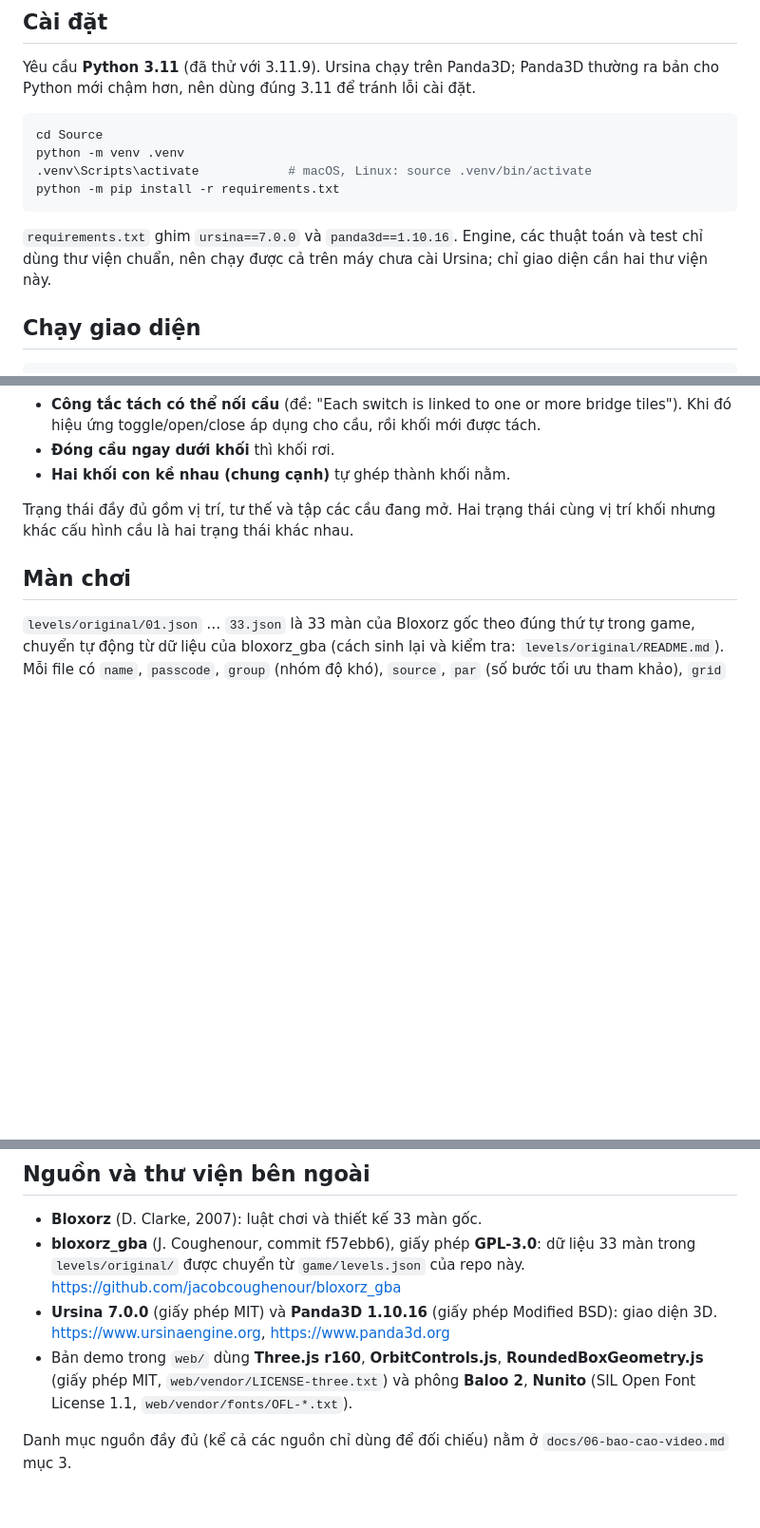
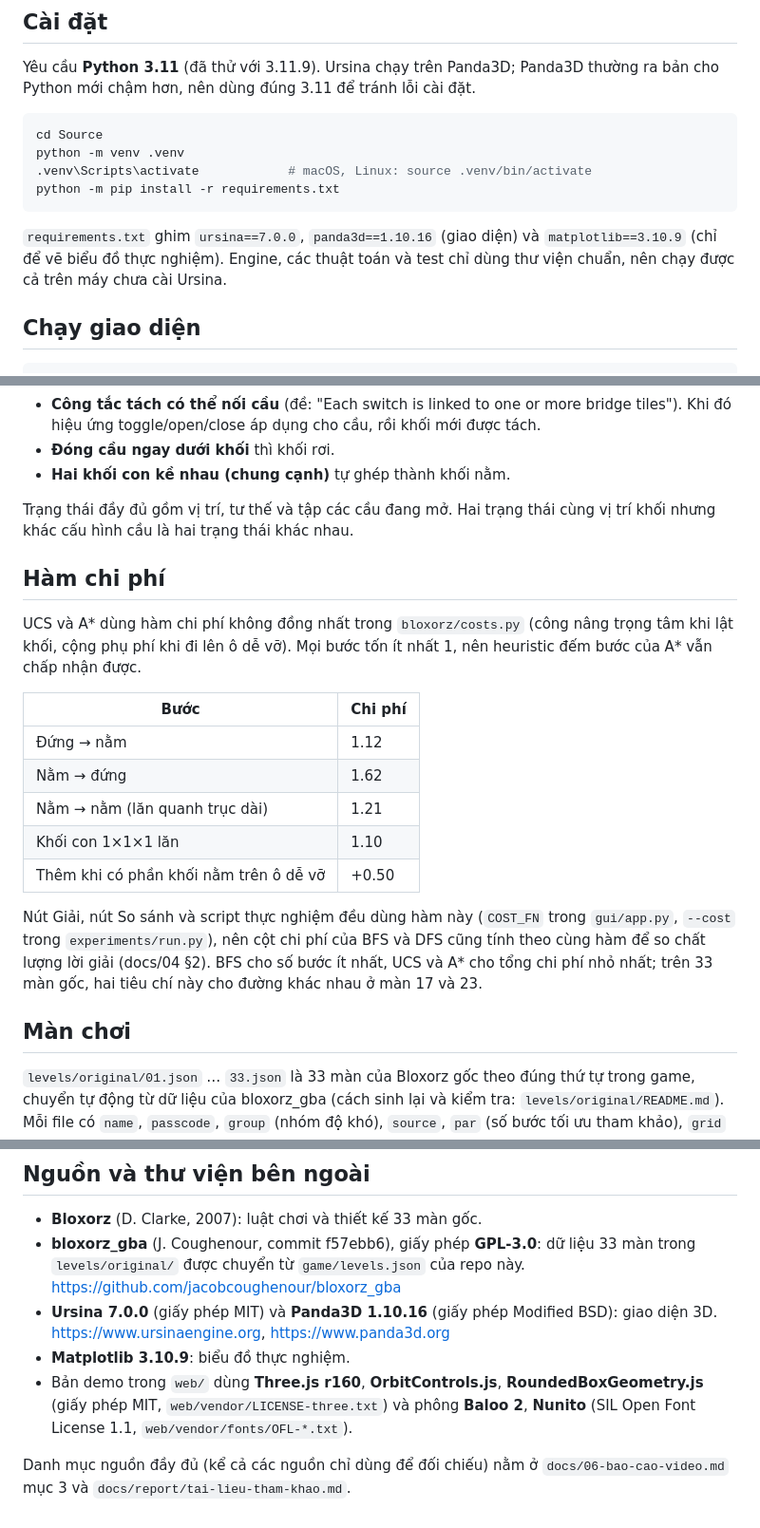
Before and after one commit to nguyentan10052006-cmyk/AI-P1, a Markdown page: Source/README.md, 3 parts joined by grey strips. Shown at 95% size. GitHub-like rendering; blank space fills up the shorter version.

````diff
--- a/Source/README.md
+++ b/Source/README.md
@@ -13,7 +13,7 @@ python -m venv .venv
 python -m pip install -r requirements.txt
 ```
 
-`requirements.txt` ghim `ursina==7.0.0` và `panda3d==1.10.16`. Engine, các thuật toán và test chỉ dùng thư viện chuẩn, nên chạy được cả trên máy chưa cài Ursina; chỉ giao diện cần hai thư viện này.
+`requirements.txt` ghim `ursina==7.0.0`, `panda3d==1.10.16` (giao diện) và `matplotlib==3.10.9` (chỉ để vẽ biểu đồ thực nghiệm). Engine, các thuật toán và test chỉ dùng thư viện chuẩn, nên chạy được cả trên máy chưa cài Ursina.
 
 ## Chạy giao diện
 
@@ -87,6 +87,20 @@ Luật theo đề bài (mục 2). Các điểm đề bài chưa nói rõ, nhóm
 
 Trạng thái đầy đủ gồm vị trí, tư thế và tập các cầu đang mở. Hai trạng thái cùng vị trí khối nhưng khác cấu hình cầu là hai trạng thái khác nhau.
 
+## Hàm chi phí
+
+UCS và A* dùng hàm chi phí không đồng nhất trong `bloxorz/costs.py` (công nâng trọng tâm khi lật khối, cộng phụ phí khi đi lên ô dễ vỡ). Mọi bước tốn ít nhất 1, nên heuristic đếm bước của A* vẫn chấp nhận được.
+
+| Bước | Chi phí |
+|---|---|
+| Đứng → nằm | 1.12 |
+| Nằm → đứng | 1.62 |
+| Nằm → nằm (lăn quanh trục dài) | 1.21 |
+| Khối con 1×1×1 lăn | 1.10 |
+| Thêm khi có phần khối nằm trên ô dễ vỡ | +0.50 |
+
+Nút Giải, nút So sánh và script thực nghiệm đều dùng hàm này (`COST_FN` trong `gui/app.py`, `--cost` trong `experiments/run.py`), nên cột chi phí của BFS và DFS cũng tính theo cùng hàm để so chất lượng lời giải (docs/04 §2). BFS cho số bước ít nhất, UCS và A* cho tổng chi phí nhỏ nhất; trên 33 màn gốc, hai tiêu chí này cho đường khác nhau ở màn 17 và 23.
+
 ## Màn chơi
 
 `levels/original/01.json` … `33.json` là 33 màn của Bloxorz gốc theo đúng thứ tự trong game, chuyển tự động từ dữ liệu của bloxorz_gba (cách sinh lại và kiểm tra: `levels/original/README.md`). Mỗi file có `name`, `passcode`, `group` (nhóm độ khó), `source`, `par` (số bước tối ưu tham khảo), `grid` và `switches`:
@@ -155,6 +195,7 @@ Quy tắc phụ thuộc: `bloxorz/` không import package nào khác của dự
 - **Bloxorz** (D. Clarke, 2007): luật chơi và thiết kế 33 màn gốc.
 - **bloxorz_gba** (J. Coughenour, commit f57ebb6), giấy phép **GPL-3.0**: dữ liệu 33 màn trong `levels/original/` được chuyển từ `game/levels.json` của repo này. https://github.com/jacobcoughenour/bloxorz_gba
 - **Ursina 7.0.0** (giấy phép MIT) và **Panda3D 1.10.16** (giấy phép Modified BSD): giao diện 3D. https://www.ursinaengine.org, https://www.panda3d.org
+- **Matplotlib 3.10.9**: biểu đồ thực nghiệm.
 - Bản demo trong `web/` dùng **Three.js r160**, **OrbitControls.js**, **RoundedBoxGeometry.js** (giấy phép MIT, `web/vendor/LICENSE-three.txt`) và phông **Baloo 2**, **Nunito** (SIL Open Font License 1.1, `web/vendor/fonts/OFL-*.txt`).
 
-Danh mục nguồn đầy đủ (kể cả các nguồn chỉ dùng để đối chiếu) nằm ở `docs/06-bao-cao-video.md` mục 3.
+Danh mục nguồn đầy đủ (kể cả các nguồn chỉ dùng để đối chiếu) nằm ở `docs/06-bao-cao-video.md` mục 3 và `docs/report/tai-lieu-tham-khao.md`.
````
Also changed, not shown: other parts of Source/README.md (+30 -4 lines).
